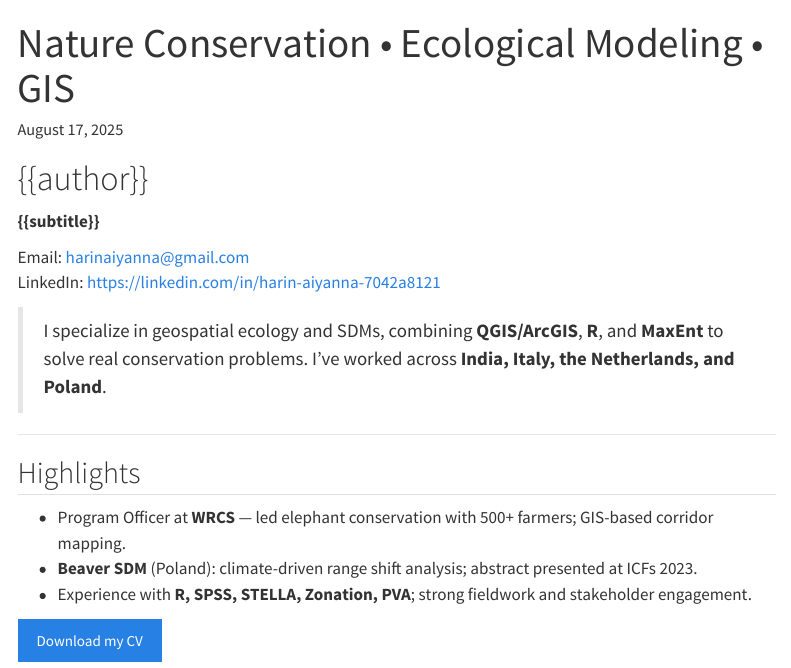
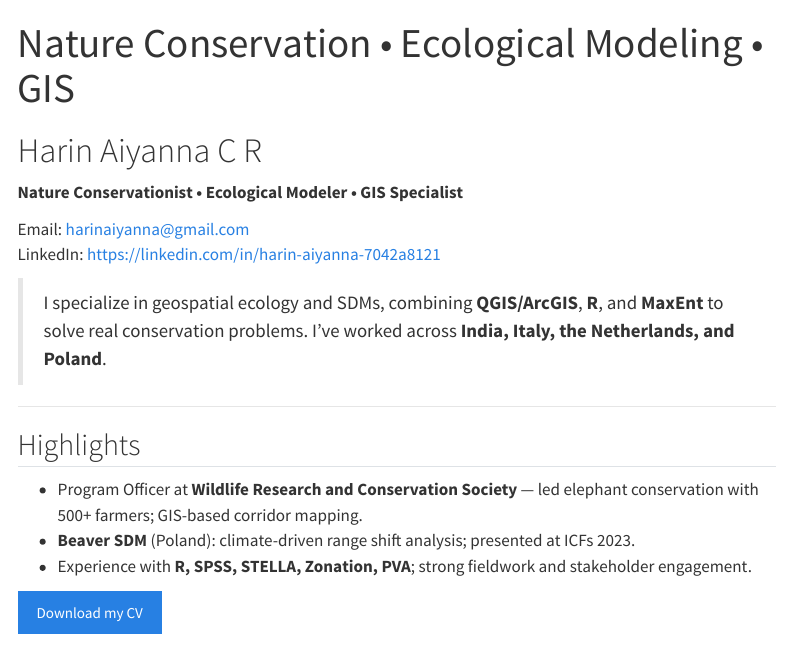
Before and after one commit to Caspian-Aiyanna/Harin-Portfolio, a Quarto document (index.qmd): the page in a window 1100 px wide, from its top. Rendered offline with R 4.5, knitr and Pandoc in place of Quarto, with nearby package versions; menus at the side of the page are left out.

Commit message:
Update index.qmd

````diff
--- a/index.qmd
+++ b/index.qmd
@@ -4,3 +4,2 @@ date: last-modified
 ---
 
-```{r}
@@ -12,17 +6,17 @@ subtitle <- "Nature Conservationist • Ecological Modeler • GIS Specialist"
-# {{author}}
-
-**{{subtitle}}**
+# Harin Aiyanna C R
+**Nature Conservationist • Ecological Modeler • GIS Specialist**
 
 Email: <harinaiyanna@gmail.com>
 LinkedIn: <https://linkedin.com/in/harin-aiyanna-7042a8121>
+
 
 > I specialize in geospatial ecology and SDMs, combining **QGIS/ArcGIS**, **R**, and **MaxEnt** to solve real conservation problems. I’ve worked across **India, Italy, the Netherlands, and Poland**.
 
 ---
 
 ## Highlights
-- Program Officer at **WRCS** — led elephant conservation with 500+ farmers; GIS-based corridor mapping.
-- **Beaver SDM** (Poland): climate-driven range shift analysis; abstract presented at ICFs 2023.
+- Program Officer at **Wildlife Research and Conservation Society** — led elephant conservation with 500+ farmers; GIS-based corridor mapping.
+- **Beaver SDM** (Poland): climate-driven range shift analysis; presented at ICFs 2023.
 - Experience with **R, SPSS, STELLA, Zonation, PVA**; strong fieldwork and stakeholder engagement.
 
 [Download my CV](files/cv/Harin_Aiyanna_CV.pdf){.btn .btn-primary}
````
Also changed, not shown: index.qmd (7 more changed lines).
